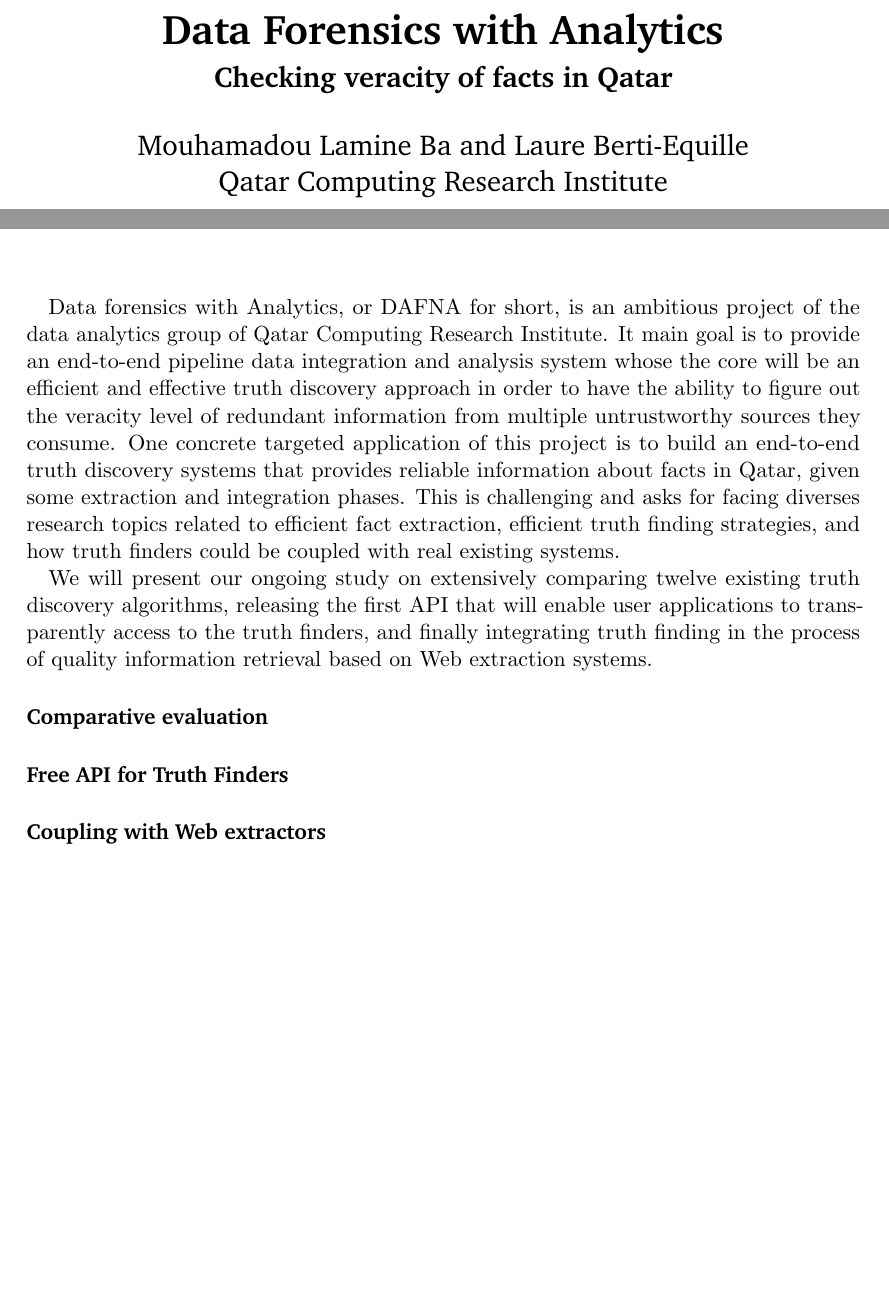
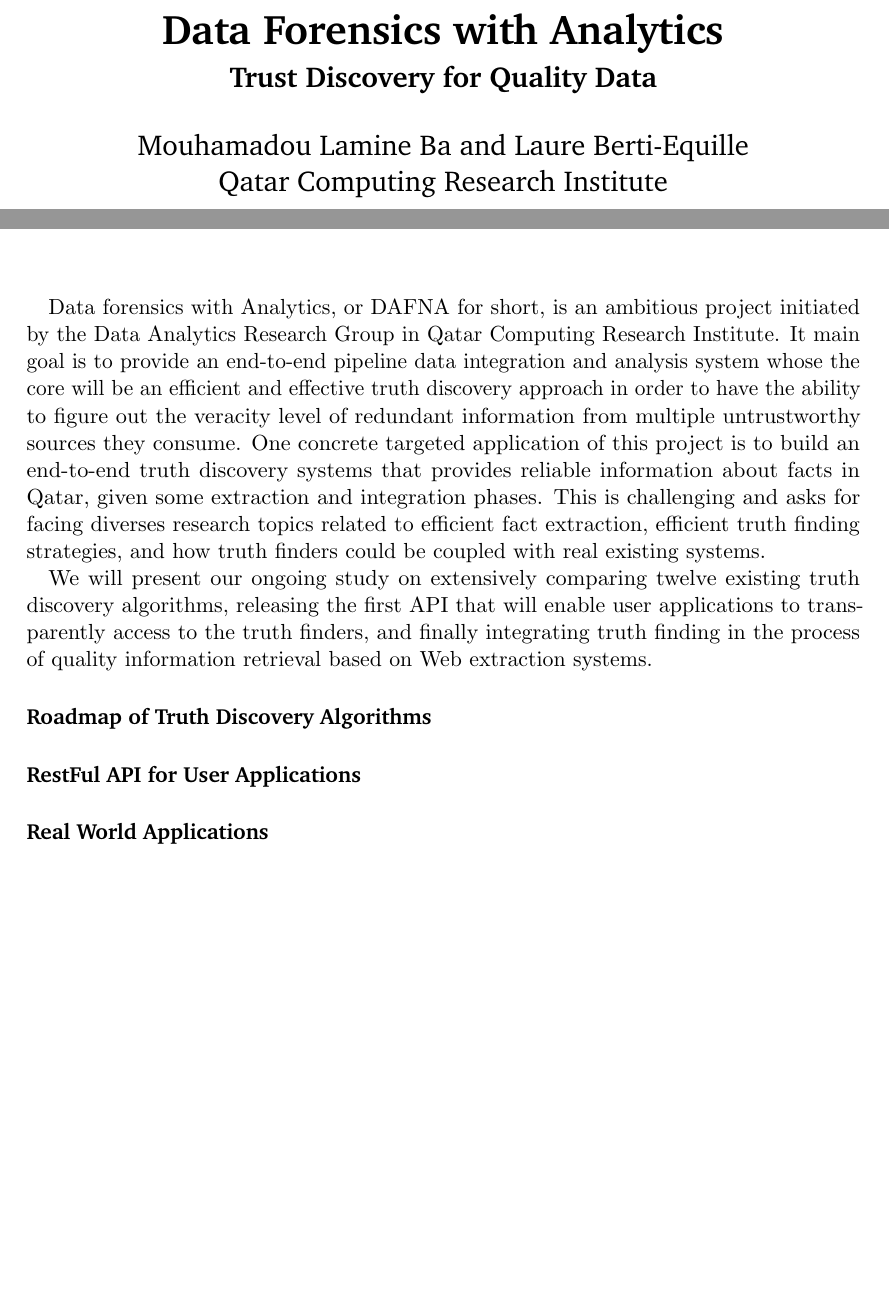
Before and after one commit to baalamine/qf-discoverings, a LaTeX document (ARC16/main.tex): two parts of the page, joined at a grey line, cut so that both start at the same text. Compiled offline with pdfLaTeX.

Commit message:
writing proposal for ARC16

```diff
--- a/ARC16/main.tex
+++ b/ARC16/main.tex
@@ -56,7 +56,7 @@
 %%% Title
 \title{ \vspace{-1in} 	\usefont{OT1}{bch}{b}{n}
 		\huge \strut Data Forensics with Analytics\strut \\
-		\Large \bfseries \strut Checking veracity of facts in Qatar\strut
+		\Large \bfseries \strut Trust Discovery for Quality Data\strut
 }
 \author{ 									\usefont{OT1}{bch}{m}{n}
         Mouhamadou Lamine Ba and Laure Berti-Equille\\		\usefont{OT1}{bch}{m}{n}
@@ -70,7 +70,7 @@
 \begin{document}
 \maketitle
 
- Data forensics with Analytics, or DAFNA for short, is an ambitious project of the data analytics group of Qatar Computing Research
+ Data forensics with Analytics, or DAFNA for short, is an ambitious project initiated by the Data Analytics Research Group in Qatar Computing Research
  Institute. It main goal is to provide an end-to-end pipeline data integration and analysis system whose the core will be an efficient
  and effective truth discovery approach in order to have the ability to figure out the veracity level of redundant information from
  multiple untrustworthy sources they consume. One concrete targeted application
@@ -84,7 +84,7 @@
  enable user applications to transparently access to the truth finders, and finally integrating truth finding in the process of quality information
  retrieval based on Web extraction systems.
 
- \paragraph*{Comparative evaluation}
- \paragraph*{Free API for Truth Finders}
- \paragraph*{Coupling with Web extractors}
+ \paragraph*{Roadmap of Truth Discovery Algorithms}
+ \paragraph*{RestFul API for User Applications}
+ \paragraph*{Real World Applications}
 \end{document}
```
Also changed, not shown: ARC16/main.pdf.
